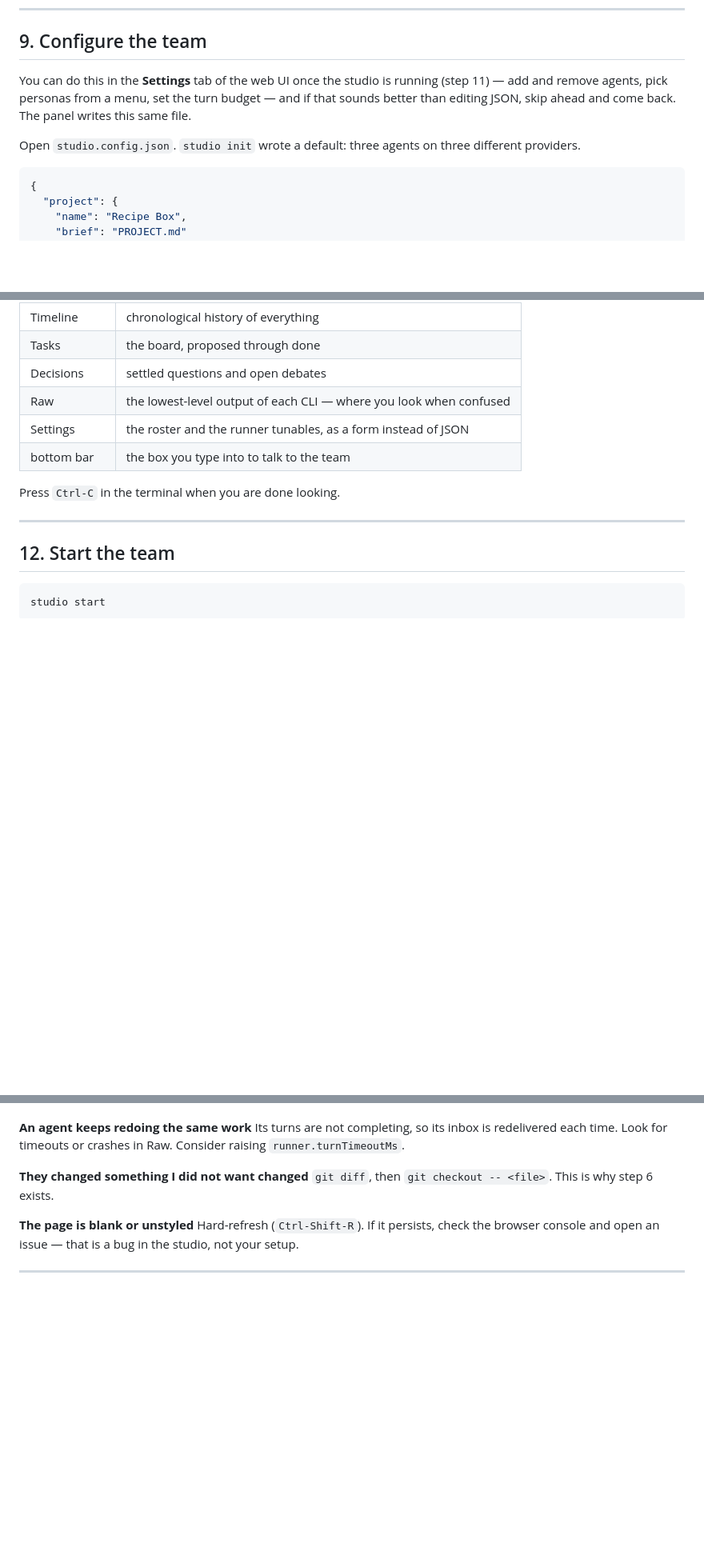
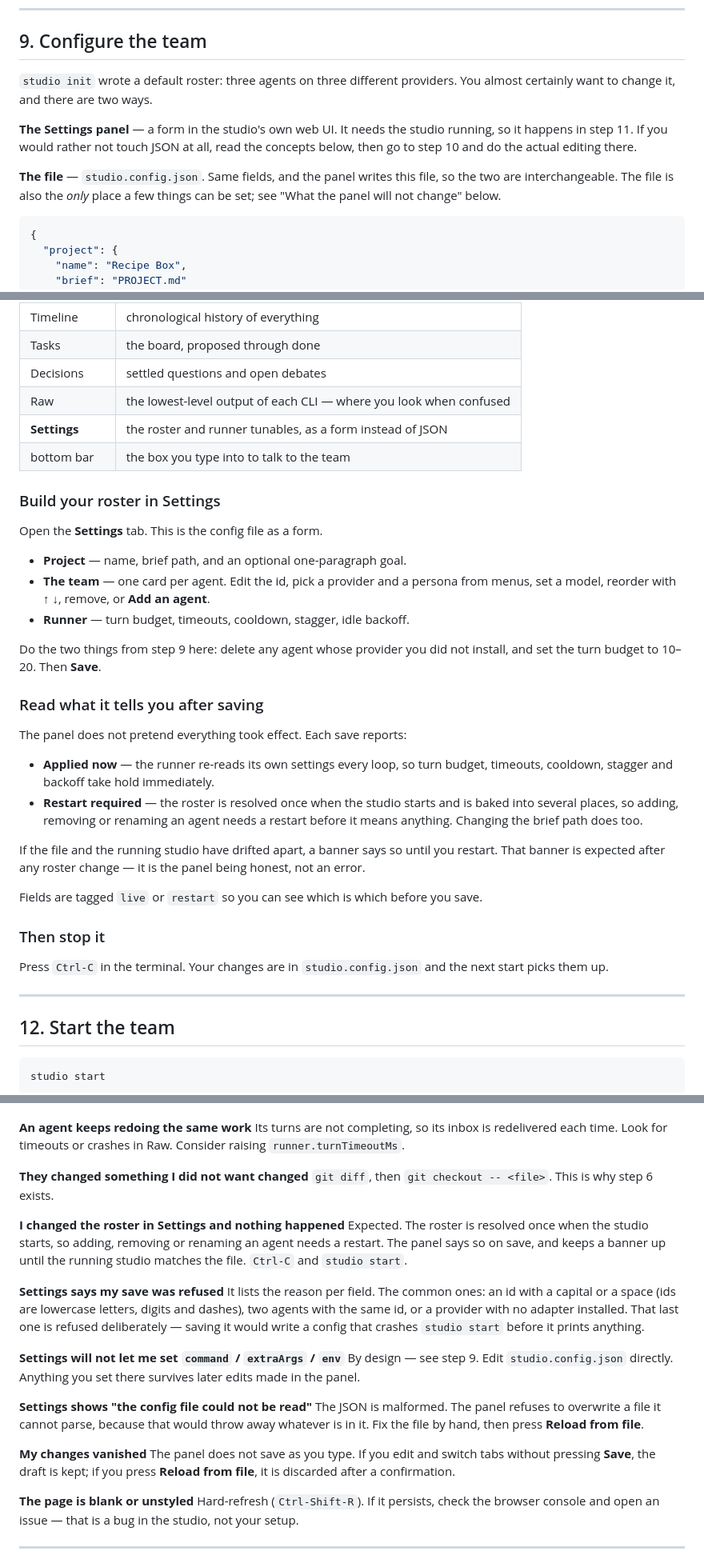
Before and after one commit to petershk/studio-floor, a Markdown page: docs/QUICKSTART.md, 3 parts joined by grey strips. Shown at 80% size. GitHub-like rendering; blank space fills up the shorter version.

Commit message:
docs: put the Settings panel in the quickstart properly
The panel was bolted on as an aside that told you to skip ahead to step 11 and
come back, which is not a flow anyone follows.

Step 9 now teaches the concepts once — id is not a provider, personas must
differ, keep the team small — and presents both routes as equals, since the panel
writes the same file. It also documents what the panel deliberately will not
change (command, extraArgs, env, adapters) and why: those decide which program
runs, and a settings form reachable over HTTP that could write them is RCE with a
Save button.

Step 11 is no longer 'dry run', it is where you actually build the roster: open
the studio with no agents, use Settings, read what it says about what applied now
versus what needs a restart, then stop. That is the honest order, because the
panel needs the server running.

Six new troubleshooting entries for the failure modes the panel introduces —
roster changes appearing to do nothing, refused saves, the fields it will not
set, an unparseable file, and unsaved drafts.

Checked rather than assumed: every persona, protected field and runner field the
docs name exists in the code, every tab named exists in index.html, every panel
section named is rendered, and all 14 anchors resolve.

Co-Authored-By: Claude Opus 5 (1M context) <noreply@anthropic.com>

````diff
--- a/docs/QUICKSTART.md
+++ b/docs/QUICKSTART.md
@@ -388,13 +388,16 @@ turn without needing you.
 
 ## 9. Configure the team
 
-You can do this in the **Settings** tab of the web UI once the studio is running
-(step 11) — add and remove agents, pick personas from a menu, set the turn
-budget — and if that sounds better than editing JSON, skip ahead and come back.
-The panel writes this same file.
+`studio init` wrote a default roster: three agents on three different providers.
+You almost certainly want to change it, and there are two ways.
 
-Open `studio.config.json`. `studio init` wrote a default: three agents on three
-different providers.
+**The Settings panel** — a form in the studio's own web UI. It needs the studio
+running, so it happens in step 11. If you would rather not touch JSON at all,
+read the concepts below, then go to step 10 and do the actual editing there.
+
+**The file** — `studio.config.json`. Same fields, and the panel writes this file,
+so the two are interchangeable. The file is also the *only* place a few things
+can be set; see "What the panel will not change" below.
 
 ```json
 {
@@ -525,10 +552,42 @@ Take a minute to learn the layout:
 | Tasks | the board, proposed through done |
 | Decisions | settled questions and open debates |
 | Raw | the lowest-level output of each CLI — where you look when confused |
-| Settings | the roster and the runner tunables, as a form instead of JSON |
+| **Settings** | the roster and runner tunables, as a form instead of JSON |
 | bottom bar | the box you type into to talk to the team |
 
-Press `Ctrl-C` in the terminal when you are done looking.
+### Build your roster in Settings
+
+Open the **Settings** tab. This is the config file as a form.
+
+- **Project** — name, brief path, and an optional one-paragraph goal.
+- **The team** — one card per agent. Edit the id, pick a provider and a persona
+  from menus, set a model, reorder with ↑ ↓, remove, or **Add an agent**.
+- **Runner** — turn budget, timeouts, cooldown, stagger, idle backoff.
+
+Do the two things from step 9 here: delete any agent whose provider you did not
+install, and set the turn budget to 10–20. Then **Save**.
+
+### Read what it tells you after saving
+
+The panel does not pretend everything took effect. Each save reports:
+
+- **Applied now** — the runner re-reads its own settings every loop, so turn
+  budget, timeouts, cooldown, stagger and backoff take hold immediately.
+- **Restart required** — the roster is resolved once when the studio starts and
+  is baked into several places, so adding, removing or renaming an agent needs a
+  restart before it means anything. Changing the brief path does too.
+
+If the file and the running studio have drifted apart, a banner says so until
+you restart. That banner is expected after any roster change — it is the panel
+being honest, not an error.
+
+Fields are tagged `live` or `restart` so you can see which is which before you
+save.
+
+### Then stop it
+
+Press `Ctrl-C` in the terminal. Your changes are in `studio.config.json` and the
+next start picks them up.
 
 ---
 
@@ -640,6 +699,33 @@ timeouts or crashes in Raw. Consider raising `runner.turnTimeoutMs`.
 **They changed something I did not want changed**
 `git diff`, then `git checkout -- <file>`. This is why step 6 exists.
 
+**I changed the roster in Settings and nothing happened**
+Expected. The roster is resolved once when the studio starts, so adding,
+removing or renaming an agent needs a restart. The panel says so on save, and
+keeps a banner up until the running studio matches the file. `Ctrl-C` and
+`studio start`.
+
+**Settings says my save was refused**
+It lists the reason per field. The common ones: an id with a capital or a space
+(ids are lowercase letters, digits and dashes), two agents with the same id, or a
+provider with no adapter installed. That last one is refused deliberately —
+saving it would write a config that crashes `studio start` before it prints
+anything.
+
+**Settings will not let me set `command` / `extraArgs` / `env`**
+By design — see step 9. Edit `studio.config.json` directly. Anything you set
+there survives later edits made in the panel.
+
+**Settings shows "the config file could not be read"**
+The JSON is malformed. The panel refuses to overwrite a file it cannot parse,
+because that would throw away whatever is in it. Fix the file by hand, then
+press **Reload from file**.
+
+**My changes vanished**
+The panel does not save as you type. If you edit and switch tabs without pressing
+**Save**, the draft is kept; if you press **Reload from file**, it is discarded
+after a confirmation.
+
 **The page is blank or unstyled**
 Hard-refresh (`Ctrl-Shift-R`). If it persists, check the browser console and
 open an issue — that is a bug in the studio, not your setup.
````
Also changed, not shown: other parts of docs/QUICKSTART.md (+28 -4 lines).
